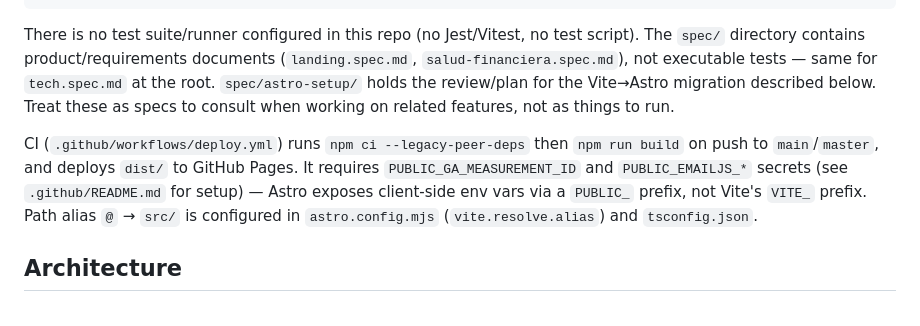
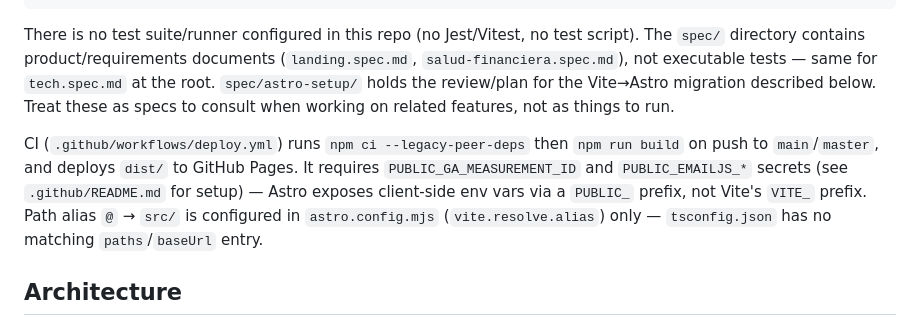
Before and after one commit to erjosara8916/finanzas-erick-saravia, a Markdown page: CLAUDE.md, the part around the change. GitHub-like rendering.

Commit message:
docs: correct path-alias claim in CLAUDE.md
CLAUDE.md claimed the @ -> src/ path alias was configured in both
astro.config.mjs and tsconfig.json. tsconfig.json has no paths/baseUrl
entry for it — only astro.config.mjs's vite.resolve.alias configures it.

```diff
--- a/CLAUDE.md
+++ b/CLAUDE.md
@@ -13,7 +13,7 @@ npm run lint      # ESLint (max-warnings 0), .ts/.tsx only (does not lint .astro
 
 There is no test suite/runner configured in this repo (no Jest/Vitest, no test script). The `spec/` directory contains product/requirements documents (`landing.spec.md`, `salud-financiera.spec.md`), not executable tests — same for `tech.spec.md` at the root. `spec/astro-setup/` holds the review/plan for the Vite→Astro migration described below. Treat these as specs to consult when working on related features, not as things to run.
 
-CI (`.github/workflows/deploy.yml`) runs `npm ci --legacy-peer-deps` then `npm run build` on push to `main`/`master`, and deploys `dist/` to GitHub Pages. It requires `PUBLIC_GA_MEASUREMENT_ID` and `PUBLIC_EMAILJS_*` secrets (see `.github/README.md` for setup) — Astro exposes client-side env vars via a `PUBLIC_` prefix, not Vite's `VITE_` prefix. Path alias `@` → `src/` is configured in `astro.config.mjs` (`vite.resolve.alias`) and `tsconfig.json`.
+CI (`.github/workflows/deploy.yml`) runs `npm ci --legacy-peer-deps` then `npm run build` on push to `main`/`master`, and deploys `dist/` to GitHub Pages. It requires `PUBLIC_GA_MEASUREMENT_ID` and `PUBLIC_EMAILJS_*` secrets (see `.github/README.md` for setup) — Astro exposes client-side env vars via a `PUBLIC_` prefix, not Vite's `VITE_` prefix. Path alias `@` → `src/` is configured in `astro.config.mjs` (`vite.resolve.alias`) only — `tsconfig.json` has no matching `paths`/`baseUrl` entry.
 
 ## Architecture
 
```
